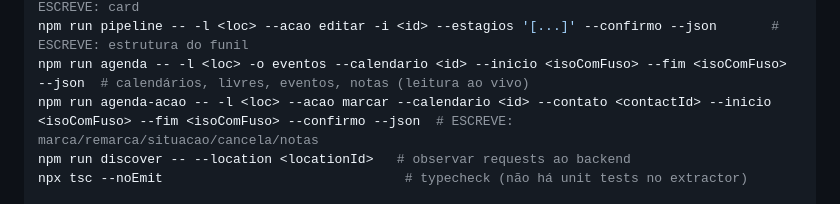
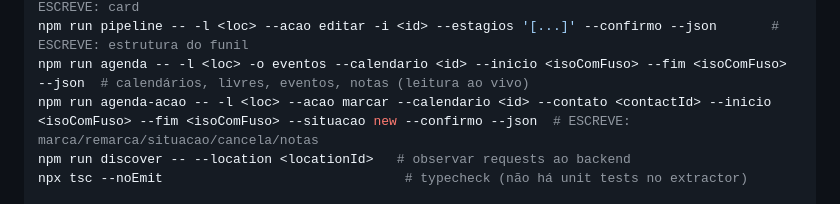
Before and after one commit to zoi-tech/automaster, a Markdown page: CLAUDE.md, the part around the change. Rendered like a GitHub page.

Commit message:
docs(agenda): corrige exemplo de agenda-acao no CLAUDE.md
--acao marcar exige --situacao (extractor/src/cli.ts:602-605); o exemplo
de agenda-acao no bloco de comandos não rodava sem ela. Acrescentado
--situacao new. Validado sem chamada ao vivo: o exemplo corrigido, sem
--confirmo, para na recusa de confirmação sem nenhum erro de opção
desconhecida. O exemplo de leitura não foi executado por não ter gate
equivalente ao --confirmo antes de abrir o Chrome; validado por leitura
de código (extractor/src/cli.ts:1399-1413).

Co-Authored-By: Claude Opus 5 (1M context) <noreply@anthropic.com>
Claude-Session: https://claude.ai/code/session_017bynQvsjDrNuPFrr3J9Jnt

```diff
--- a/CLAUDE.md
+++ b/CLAUDE.md
@@ -59,7 +59,7 @@ npm run oportunidades -- -l <loc> -o pipelines --json     # funis, cards, busca
 npm run oportunidade-acao -- -l <loc> --acao mover -i <id> --estagio <sid> --confirmo --json  # ESCREVE: card
 npm run pipeline -- -l <loc> --acao editar -i <id> --estagios '[...]' --confirmo --json       # ESCREVE: estrutura do funil
 npm run agenda -- -l <loc> -o eventos --calendario <id> --inicio <isoComFuso> --fim <isoComFuso> --json  # calendários, livres, eventos, notas (leitura ao vivo)
-npm run agenda-acao -- -l <loc> --acao marcar --calendario <id> --contato <contactId> --inicio <isoComFuso> --fim <isoComFuso> --confirmo --json  # ESCREVE: marca/remarca/situacao/cancela/notas
+npm run agenda-acao -- -l <loc> --acao marcar --calendario <id> --contato <contactId> --inicio <isoComFuso> --fim <isoComFuso> --situacao new --confirmo --json  # ESCREVE: marca/remarca/situacao/cancela/notas
 npm run discover -- --location <locationId>   # observar requests ao backend
 npx tsc --noEmit                               # typecheck (não há unit tests no extractor)
 
```
